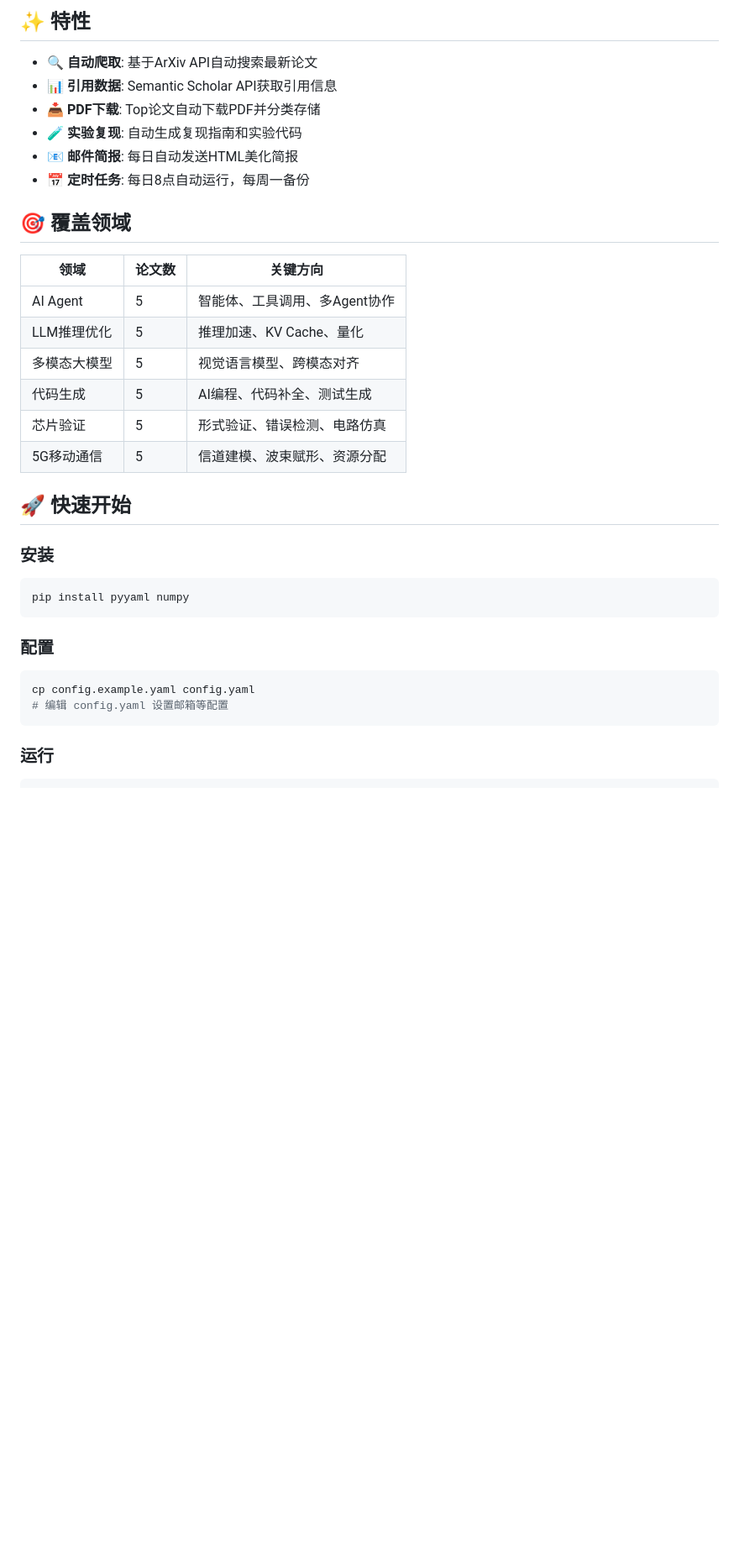
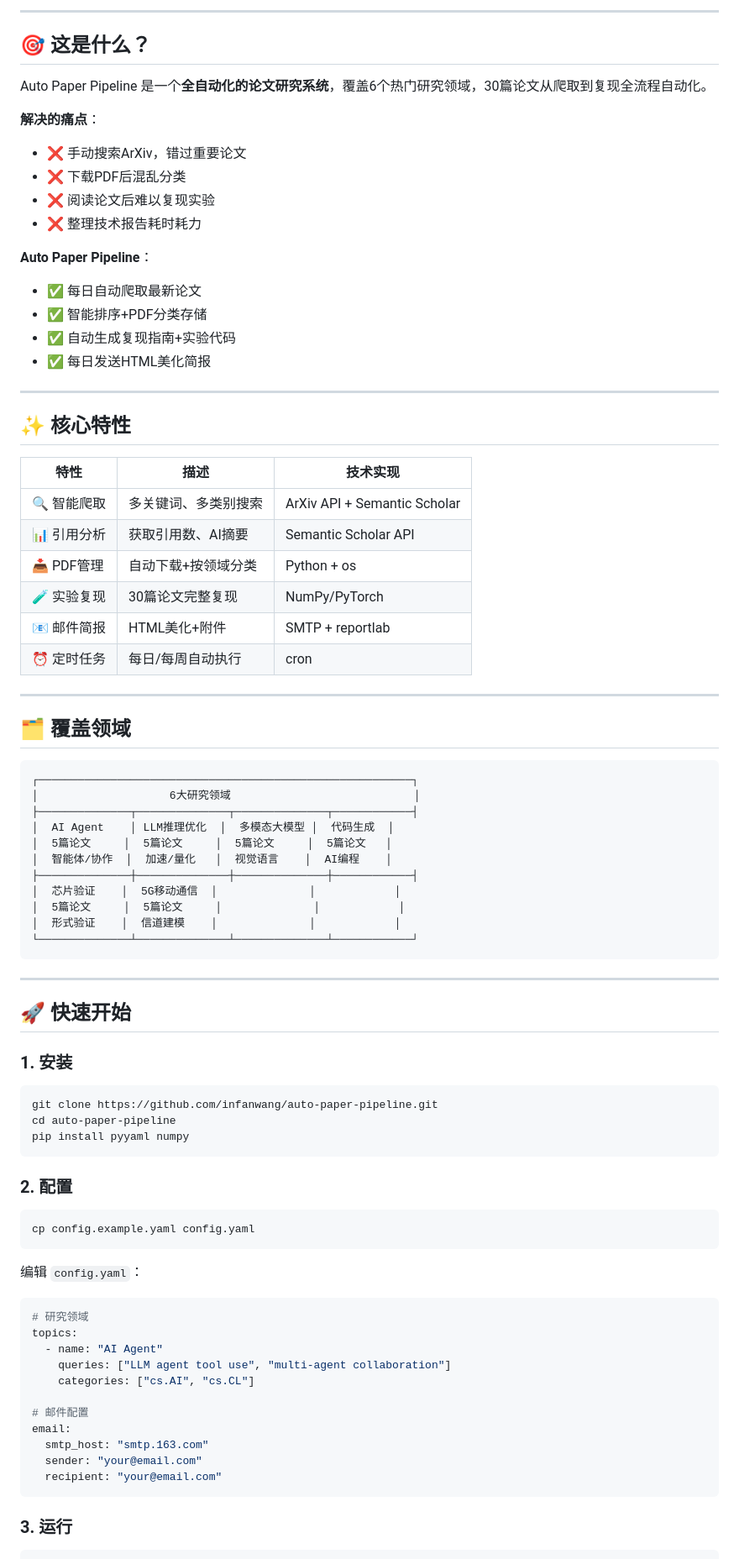
Before and after one commit to infanwang/auto-paper-pipeline, a Markdown page: README.md, the part around one of its changes. Shown at 84% size. Rendered like a GitHub page; blank space fills up the shorter version.

Commit message:
✨ 完善README和SKILL文档
- README: 更清晰的项目介绍、结构图、成果展示
- SKILL: MiMo Code技能文档，包含触发条件、工作流程、示例对话

````diff
--- a/README.md
+++ b/README.md
@@ -7,39 +8,87 @@
 
-## ✨ 特性
+---
 
-- 🔍 **自动爬取**: 基于ArXiv API自动搜索最新论文
-- 📊 **引用数据**: Semantic Scholar API获取引用信息
-- 📥 **PDF下载**: Top论文自动下载PDF并分类存储
-- 🧪 **实验复现**: 自动生成复现指南和实验代码
-- 📧 **邮件简报**: 每日自动发送HTML美化简报
-- 📅 **定时任务**: 每日8点自动运行，每周一备份
+## 🎯 这是什么？
 
-## 🎯 覆盖领域
+Auto Paper Pipeline 是一个**全自动化的论文研究系统**，覆盖6个热门研究领域，30篇论文从爬取到复现全流程自动化。
 
-| 领域 | 论文数 | 关键方向 |
-|------|--------|---------|
-| AI Agent | 5 | 智能体、工具调用、多Agent协作 |
-| LLM推理优化 | 5 | 推理加速、KV Cache、量化 |
-| 多模态大模型 | 5 | 视觉语言模型、跨模态对齐 |
-| 代码生成 | 5 | AI编程、代码补全、测试生成 |
-| 芯片验证 | 5 | 形式验证、错误检测、电路仿真 |
-| 5G移动通信 | 5 | 信道建模、波束赋形、资源分配 |
+**解决的痛点**：
+- ❌ 手动搜索ArXiv，错过重要论文
+- ❌ 下载PDF后混乱分类
+- ❌ 阅读论文后难以复现实验
+- ❌ 整理技术报告耗时耗力
+
+**Auto Paper Pipeline**：
+- ✅ 每日自动爬取最新论文
+- ✅ 智能排序+PDF分类存储
+- ✅ 自动生成复现指南+实验代码
+- ✅ 每日发送HTML美化简报
+
+---
+
+## ✨ 核心特性
+
+| 特性 | 描述 | 技术实现 |
+|------|------|---------|
+| 🔍 智能爬取 | 多关键词、多类别搜索 | ArXiv API + Semantic Scholar |
+| 📊 引用分析 | 获取引用数、AI摘要 | Semantic Scholar API |
+| 📥 PDF管理 | 自动下载+按领域分类 | Python + os |
+| 🧪 实验复现 | 30篇论文完整复现 | NumPy/PyTorch |
+| 📧 邮件简报 | HTML美化+附件 | SMTP + reportlab |
+| ⏰ 定时任务 | 每日/每周自动执行 | cron |
+
+---
+
+## 🗂️ 覆盖领域
+
+```
+┌─────────────────────────────────────────────────────────┐
+│                    6大研究领域                            │
+├──────────────┬──────────────┬──────────────┬────────────┤
+│  AI Agent    │ LLM推理优化  │  多模态大模型 │  代码生成  │
+│  5篇论文     │  5篇论文     │  5篇论文     │  5篇论文   │
+│  智能体/协作  │  加速/量化   │  视觉语言    │  AI编程    │
+├──────────────┼──────────────┼──────────────┼────────────┤
+│  芯片验证    │  5G移动通信  │              │            │
+│  5篇论文     │  5篇论文     │              │            │
+│  形式验证    │  信道建模    │              │            │
+└──────────────┴──────────────┴──────────────┴────────────┘
+```
+
+---
 
 ## 🚀 快速开始
 
-### 安装
+### 1. 安装
 
 ```bash
+git clone https://github.com/infanwang/auto-paper-pipeline.git
+cd auto-paper-pipeline
 pip install pyyaml numpy
 ```
 
-### 配置
+### 2. 配置
 
 ```bash
 cp config.example.yaml config.yaml
-# 编辑 config.yaml 设置邮箱等配置
 ```
 
-### 运行
+编辑 `config.yaml`：
+
+```yaml
+# 研究领域
+topics:
+  - name: "AI Agent"
+    queries: ["LLM agent tool use", "multi-agent collaboration"]
+    categories: ["cs.AI", "cs.CL"]
+
+# 邮件配置
+email:
+  smtp_host: "smtp.163.com"
+  sender: "your@email.com"
+  recipient: "your@email.com"
+```
+
+### 3. 运行
 
 ```bash
````
Also changed, not shown: other parts of README.md (+155 -53 lines), SKILL.md (added, +181 -0 lines).
